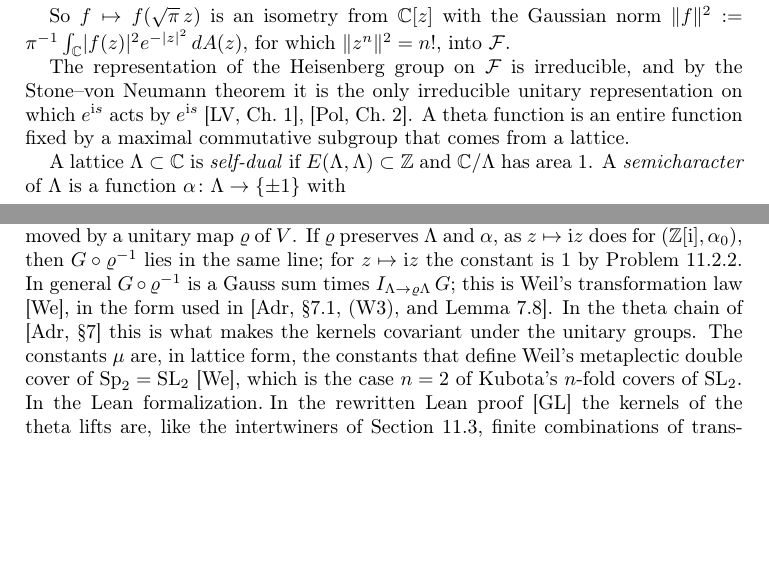
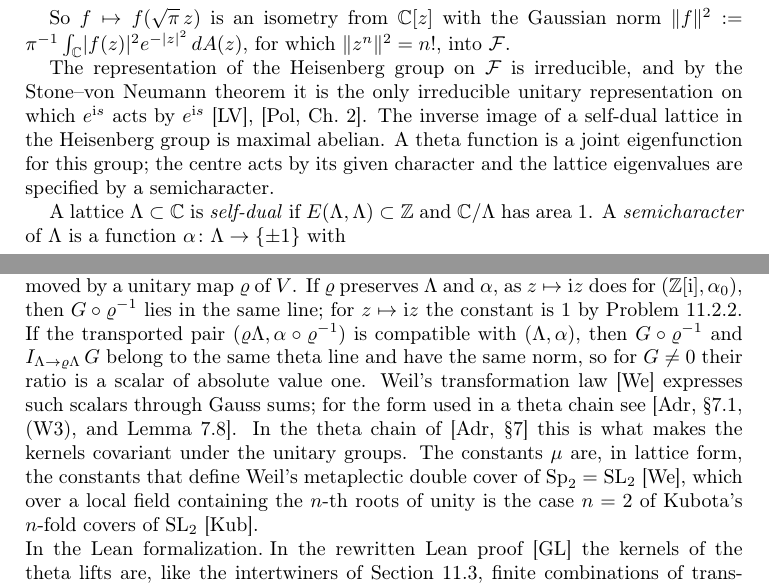
Before and after one commit to ultronozm/grh-workbook, a LaTeX paper (20261125T009500--fock-model-and-theta-intertwiners__workbook.tex): two parts of pages 1 and 4 of 6, joined at a grey line, cut so that both start at the same text, the shorter picture padded with empty space. Compiled offline with pdfLaTeX.

Commit message:
Ch. Fock model: fix citation/numerical audit A (cite-1, cite-10, cite-11, num-1, num-3): unitary changes of variable, LV pinpoints, Kubota, theta functions as eigenfunctions

```diff
--- a/20261125T009500--fock-model-and-theta-intertwiners__workbook.tex
+++ b/20261125T009500--fock-model-and-theta-intertwiners__workbook.tex
@@ -59,7 +59,7 @@ The monomials \(z^n\) are orthogonal in \(\Fc\), with \(\lVert z^n\rVert^2 = n!/
 
 So \(f \mapsto f(\sqrt\pi\, z)\) is an isometry from \(\C[z]\) with the Gaussian norm \(\lVert f\rVert^2 := \pi^{-1}\int_\C \lvert f(z)\rvert^2 e^{-\lvert z\rvert^2}\,dA(z)\), for which \(\lVert z^n\rVert^2 = n!\), into \(\Fc\).
 
-The representation of the Heisenberg group on \(\Fc\) is irreducible, and by the Stone--von Neumann theorem it is the only irreducible unitary representation on which \(e^{\ii s}\) acts by \(e^{\ii s}\) \cite[Ch.~1]{LV}, \cite[Ch.~2]{Pol}.  A theta function is an entire function fixed by a maximal commutative subgroup that comes from a lattice.
+The representation of the Heisenberg group on \(\Fc\) is irreducible, and by the Stone--von Neumann theorem it is the only irreducible unitary representation on which \(e^{\ii s}\) acts by \(e^{\ii s}\) \cite{LV}, \cite[Ch.~2]{Pol}.  The inverse image of a self-dual lattice in the Heisenberg group is maximal abelian.  A theta function is a joint eigenfunction for this group; the centre acts by its given character and the lattice eigenvalues are specified by a semicharacter.
 
 A lattice \(\Lambda \subset \C\) is \emph{self-dual} if \(E(\Lambda,\Lambda) \subset \Z\) and \(\C/\Lambda\) has area \(1\).  A \emph{semicharacter} of \(\Lambda\) is a function \(\alpha \colon \Lambda \to \{\pm1\}\) with
 \[
@@ -225,7 +225,7 @@ For distinct \(a, b, c \in \Z/p\),
 So \(\mu\) is a fourth root of unity for neighbours of odd index and a primitive eighth root of unity for neighbours of index \(2\).  The sign \(\leg{2}{p}\) in Problem~\ref{pr:mu-p} and the eighth root of Problem~\ref{pr:mu-2} come from the same place: the semicharacter, which is a \(2\)-adic datum.
 
 \paragraph{Unitary changes of variable.}
-Constants of the same kind appear when a lattice is moved by a unitary map \(\varrho\) of \(V\).  If \(\varrho\) preserves \(\Lambda\) and \(\alpha\), as \(z \mapsto \ii z\) does for \((\Z[\ii],\alpha_0)\), then \(G \circ \varrho^{-1}\) lies in the same line; for \(z \mapsto \ii z\) the constant is \(1\) by Problem~\ref{pr:G-rot}.  In general \(G \circ \varrho^{-1}\) is a Gauss sum times \(I_{\Lambda \to \varrho\Lambda}\,G\); this is Weil's transformation law \cite{We}, in the form used in \cite[\S7.1, (W3), and Lemma~7.8]{Adr}.  In the theta chain of \cite[\S7]{Adr} this is what makes the kernels covariant under the unitary groups.  The constants \(\mu\) are, in lattice form, the constants that define Weil's metaplectic double cover of \(\mathrm{Sp}_2 = \mathrm{SL}_2\) \cite{We}, which is the case \(n = 2\) of Kubota's \(n\)-fold covers of \(\mathrm{SL}_2\).
+Constants of the same kind appear when a lattice is moved by a unitary map \(\varrho\) of \(V\).  If \(\varrho\) preserves \(\Lambda\) and \(\alpha\), as \(z \mapsto \ii z\) does for \((\Z[\ii],\alpha_0)\), then \(G \circ \varrho^{-1}\) lies in the same line; for \(z \mapsto \ii z\) the constant is \(1\) by Problem~\ref{pr:G-rot}.  If the transported pair \((\varrho\Lambda,\alpha\circ\varrho^{-1})\) is compatible with \((\Lambda,\alpha)\), then \(G \circ \varrho^{-1}\) and \(I_{\Lambda \to \varrho\Lambda}\,G\) belong to the same theta line and have the same norm, so for \(G \ne 0\) their ratio is a scalar of absolute value one.  Weil's transformation law \cite{We} expresses such scalars through Gauss sums; for the form used in a theta chain see \cite[\S7.1, (W3), and Lemma~7.8]{Adr}.  In the theta chain of \cite[\S7]{Adr} this is what makes the kernels covariant under the unitary groups.  The constants \(\mu\) are, in lattice form, the constants that define Weil's metaplectic double cover of \(\mathrm{Sp}_2 = \mathrm{SL}_2\) \cite{We}, which over a local field containing the \(n\)-th roots of unity is the case \(n = 2\) of Kubota's \(n\)-fold covers of \(\mathrm{SL}_2\) \cite{Kub}.
 
 \paragraph{In the Lean formalization.}
 In the rewritten Lean proof \cite{GL} the kernels of the theta lifts are, like the intertwiners of Section~\ref{sec:intertwiners}, finite combinations of translates of one vector, the integral vacuum, by Heisenberg operators.  The composite lift (\texttt{compositeLift}, in \texttt{New/UpperBound/Objects/Columns.lean} of the readable edition) is a chain of double lifts whose data are such a combination, with coefficients subject to the conditions of a chain datum (\texttt{IsChainDatum}), followed by a restriction of forms.
```
Also changed, not shown: 20261125T009500--fock-model-and-theta-intertwiners__workbook.tex (5 more changed lines).
